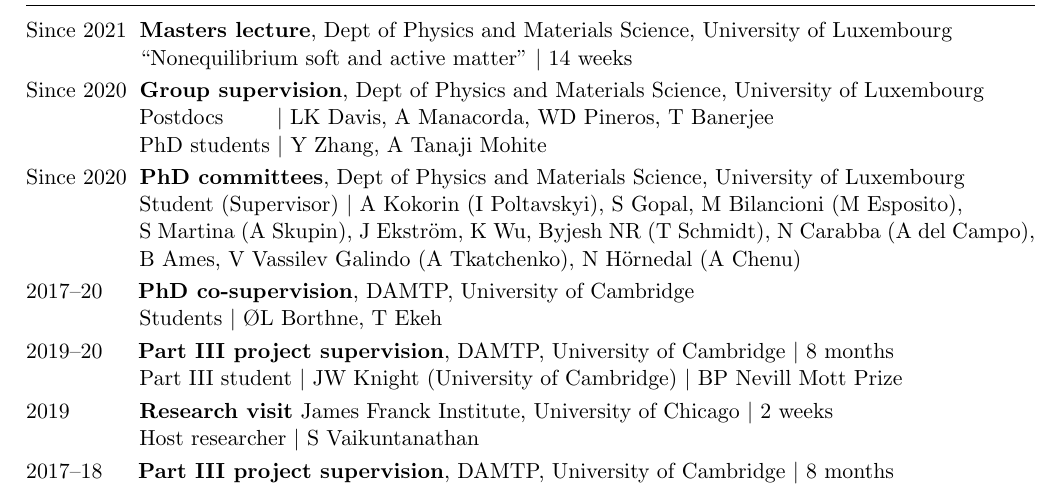
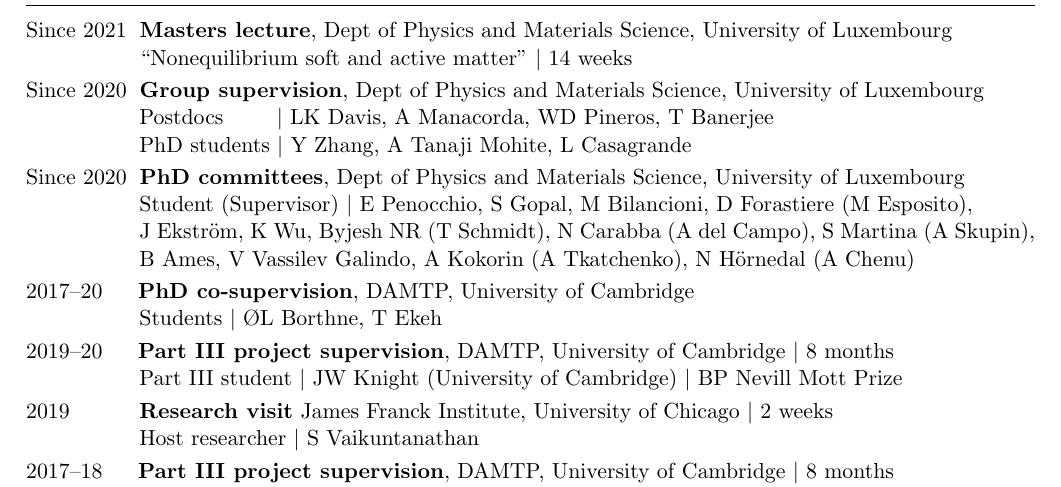
Before and after one commit to efodorphysics/efodorphysics.github.io, a LaTeX CV (CV/cv.tex): part of page 1 of 5, cut so that both start at the same text. Compiled offline with pdfLaTeX.

Commit message:
Add files via upload

```diff
--- a/CV/cv.tex
+++ b/CV/cv.tex
@@ -132,7 +132,7 @@
 
 \hskip1.4cm Postdocs \hskip.81cm $|$ LK Davis, A Manacorda, WD Pineros, T Banerjee
 
-\hskip1.4cm PhD students $|$ Y Zhang, A Tanaji Mohite
+\hskip1.4cm PhD students $|$ Y Zhang, A Tanaji Mohite, L Casagrande
 
 % -------------------------------------------------------------------------------
 
@@ -140,12 +140,12 @@
 \noindent
 Since 2020 \hskip.1cm{\bf PhD committees}, Dept of Physics and Materials Science, University of Luxembourg
 
-\hskip1.4cm Student (Supervisor) $|$ A Kokorin (I Poltavskyi), S Gopal, M Bilancioni (M Esposito),
+\hskip1.4cm Student (Supervisor) $|$  E Penocchio, S Gopal, M Bilancioni, D Forastiere (M Esposito),
 
-\hskip1.4cm S Martina (A Skupin), J Ekstr\"om, K Wu, Byjesh NR (T Schmidt), N Carabba (A del Campo),
+\hskip1.4cm J Ekstr\"om, K Wu, Byjesh NR (T Schmidt), N Carabba (A del Campo), S Martina (A Skupin),
 
 \hskip1.4cm
-B Ames, V Vassilev Galindo (A Tkatchenko), N Hörnedal (A Chenu)
+B Ames, V Vassilev Galindo, A Kokorin (A Tkatchenko), N Hörnedal (A Chenu)
 
 % -------------------------------------------------------------------------------
 
```
Also changed, not shown: CV/cv.pdf.
